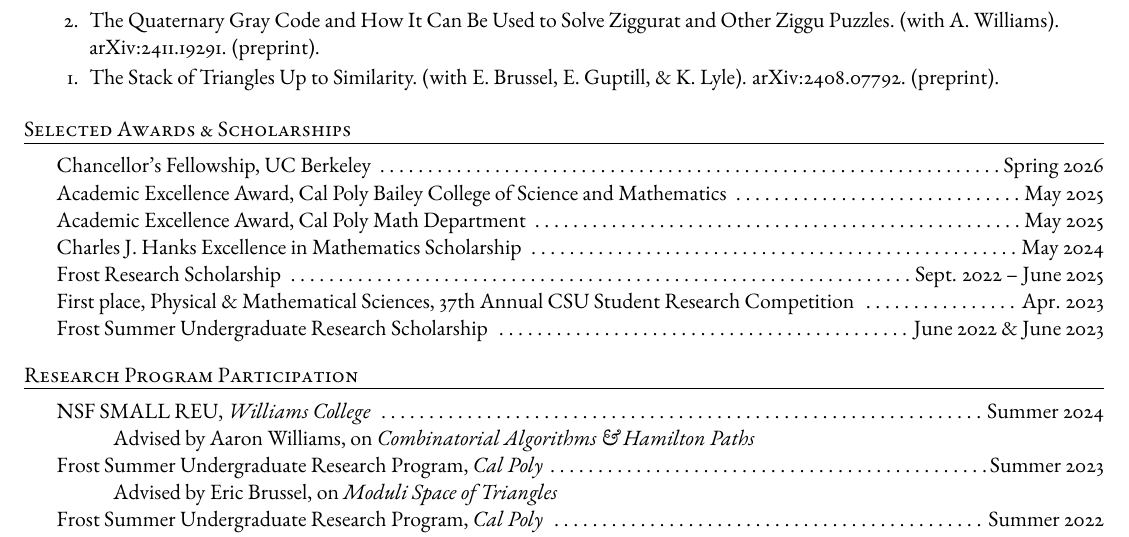
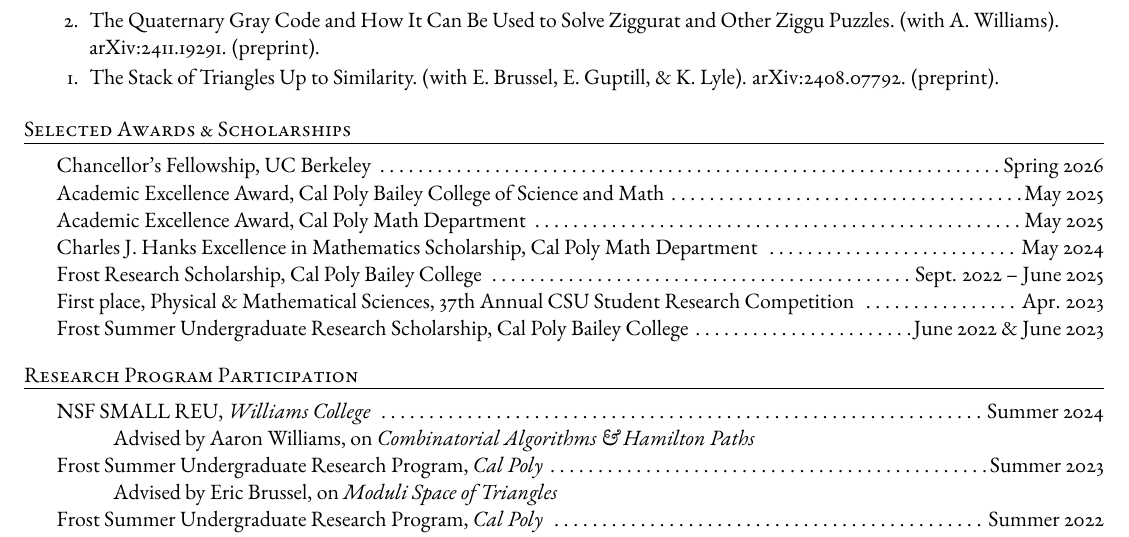
Before and after one commit to madeleinegoertz/madeleinegoertz.github.io, a LaTeX CV (assets/cv/mgoertz-cv-web.tex): part of page 1 of 2, cut so that both start at the same text. Compiled offline with pdfLaTeX.

Commit message:
clarify awards

```diff
--- a/assets/cv/mgoertz-cv-web.tex
+++ b/assets/cv/mgoertz-cv-web.tex
@@ -76,12 +76,12 @@
 \end{rSection}
 \begin{rSection}{Selected Awards \& Scholarships}
 	Chancellor's Fellowship, UC Berkeley \dotfill Spring 2026 \\
-	Academic Excellence Award, Cal Poly Bailey College of Science and Mathematics \dotfill May 2025 \\
+	Academic Excellence Award, Cal Poly Bailey College of Science and Math \dotfill May 2025 \\
 	Academic Excellence Award, Cal Poly Math Department \dotfill May 2025 \\
-	Charles J. Hanks Excellence in Mathematics Scholarship \dotfill May 2024 \\
-	Frost Research Scholarship \dotfill Sept. 2022 -- June 2025 \\
+	Charles J. Hanks Excellence in Mathematics Scholarship, Cal Poly Math Department \dotfill May 2024 \\
+	Frost Research Scholarship, Cal Poly Bailey College \dotfill Sept. 2022 -- June 2025 \\
 	First place, Physical \& Mathematical Sciences, 37th Annual CSU Student Research Competition \dotfill Apr. 2023 \\
-	Frost Summer Undergraduate Research Scholarship \dotfill June 2022 \& June 2023
+	Frost Summer Undergraduate Research Scholarship, Cal Poly Bailey College \dotfill June 2022 \& June 2023
 \end{rSection}
 
 \begin{rSection}{Research Program Participation}{}{}{}
```
Also changed, not shown: assets/cv/mgoertz-cv-web.pdf, 1 other file.
